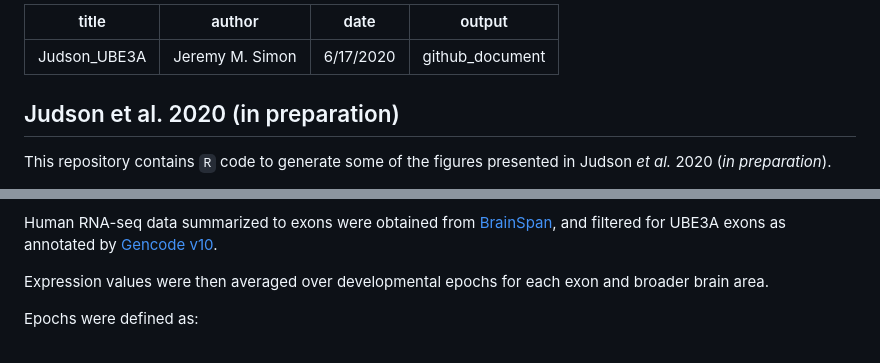
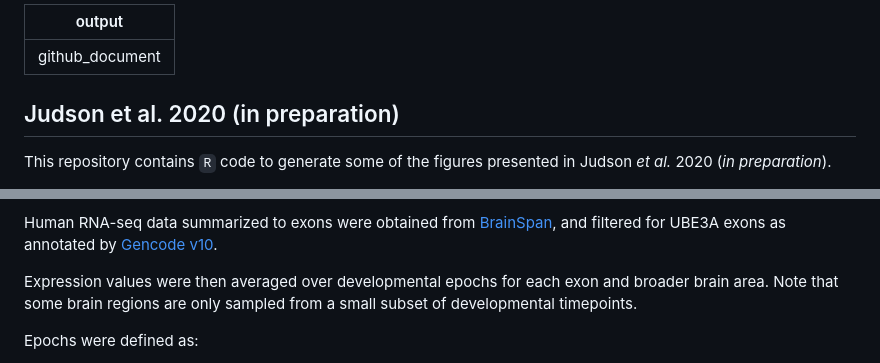
Before and after one commit to jeremymsimon/Judson_UBE3A, a Markdown page: README.md, 2 parts joined by grey strips. Rendered like a GitHub page.

```diff
--- a/README.md
+++ b/README.md
@@ -1,7 +1,4 @@
 ---
-title: "Judson_UBE3A"
-author: "Jeremy M. Simon"
-date: "6/17/2020"
 output: github_document
 ---
 
@@ -23,7 +20,7 @@ Isoform fractions were then computed as Short/(Short+Long) or Long/(Short+Long)
 
 Human RNA-seq data summarized to exons were obtained from [BrainSpan](http://www.brainspan.org/static/download.html), and filtered for UBE3A exons as annotated by [Gencode v10](https://www.gencodegenes.org/human/release_10.html).
 
-Expression values were then averaged over developmental epochs for each exon and broader brain area.
+Expression values were then averaged over developmental epochs for each exon and broader brain area. Note that some brain regions are only sampled from a small subset of developmental timepoints.
 
 Epochs were defined as:
 
```
Also changed, not shown: Readme.md (deleted, +0 -295 lines), Figures/Fig1-1.png, 1 other file.
